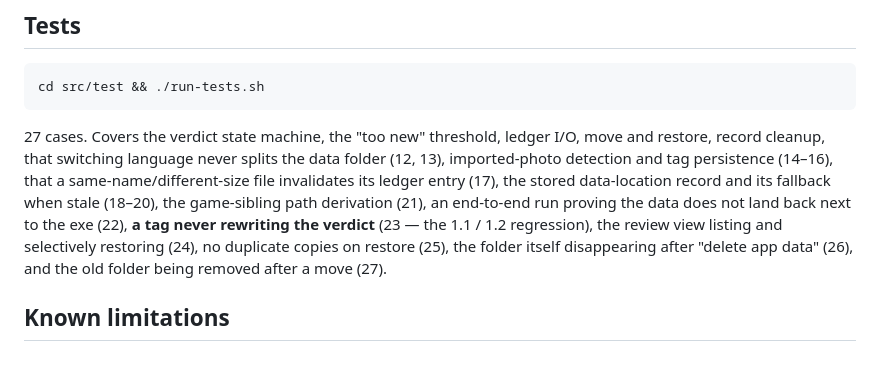
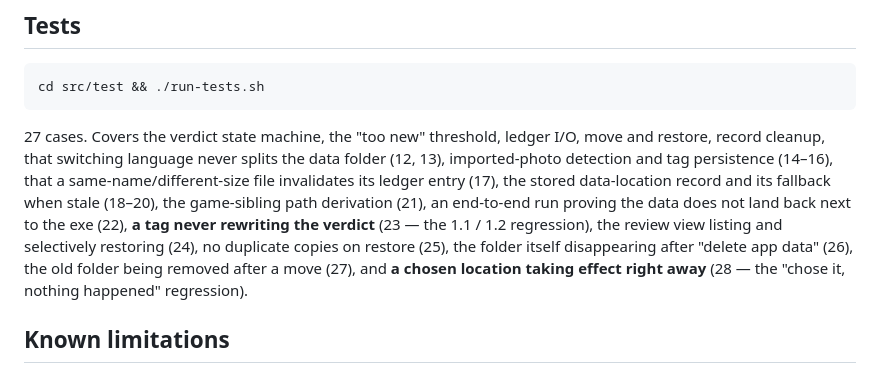
Before and after one commit to 3341284397-max/InfinityNikki-PhotoCleaner, a Markdown page: README.md, the part around one of its changes. GitHub-like rendering.

```diff
--- a/README.md
+++ b/README.md
@@ -380,7 +389,8 @@ the stored data-location record and its fallback when stale (18–20), the game-
 an end-to-end run proving the data does not land back next to the exe (22),
 **a tag never rewriting the verdict** (23 — the 1.1 / 1.2 regression),
 the review view listing and selectively restoring (24), no duplicate copies on restore (25),
-the folder itself disappearing after "delete app data" (26), and the old folder being removed after a move (27).
+the folder itself disappearing after "delete app data" (26), the old folder being removed after a move (27),
+and **a chosen location taking effect right away** (28 — the "chose it, nothing happened" regression).
 
 ## Known limitations
 
```
Also changed, not shown: other parts of README.md (+19 -10 lines), CHANGELOG.md (+33 -0 lines), README.zh-CN.md (+19 -12 lines), docs/screenshots/data-en.png, docs/screenshots/data-zh.png, 10 other files.
